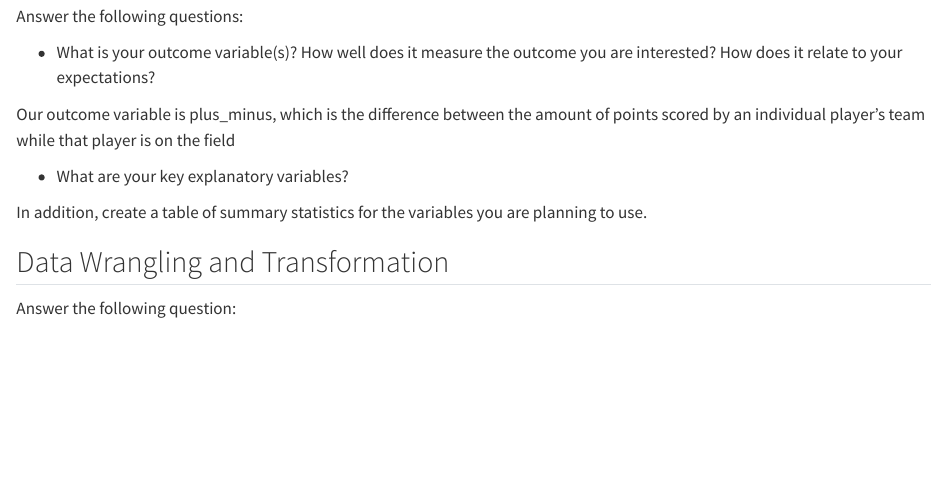
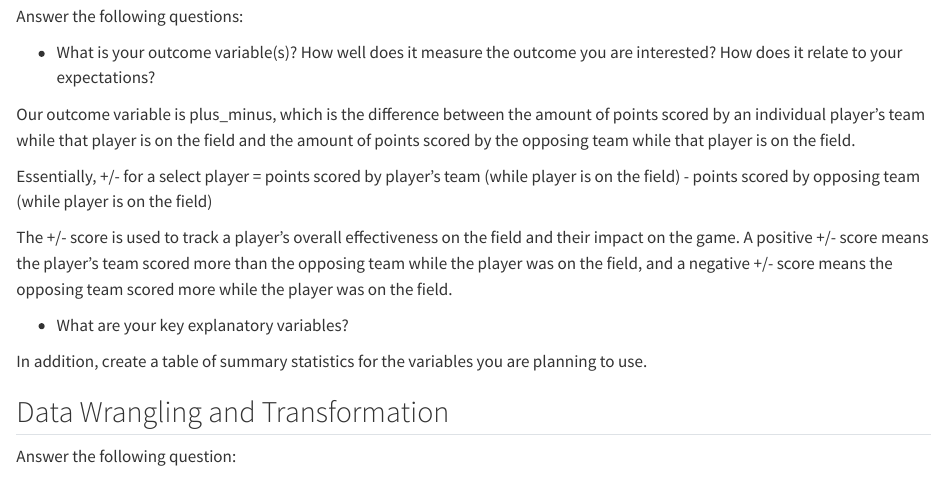
Before and after one commit to jvitale88/M244-Final-JVM, a Quarto document (EDA/final_eda.qmd): the page in a window 1100 px wide, from 510 px down. Rendered offline with R 4.5, knitr and Pandoc in place of Quarto, with nearby package versions; common packages that the code uses without loading them are loaded.

Commit message:
add outcome var description

```diff
--- a/EDA/final_eda.qmd
+++ b/EDA/final_eda.qmd
@@ -19,7 +19,11 @@ Answer the following questions:
 
 -   What is your outcome variable(s)? How well does it measure the outcome you are interested? How does it relate to your expectations?
 
-Our outcome variable is plus_minus, which is the difference between the amount of points scored by an individual player's team while that player is on the field
+Our outcome variable is plus_minus, which is the difference between the amount of points scored by an individual player's team while that player is on the field and the amount of points scored by the opposing team while that player is on the field.
+
+Essentially, +/- for a select player = points scored by player's team (while player is on the field) - points scored by opposing team (while player is on the field)
+
+The +/- score is used to track a player's overall effectiveness on the field and their impact on the game. A positive +/- score means the player's team scored more than the opposing team while the player was on the field, and a negative +/- score means the opposing team scored more while the player was on the field.
 
 -   What are your key explanatory variables?
 
```
